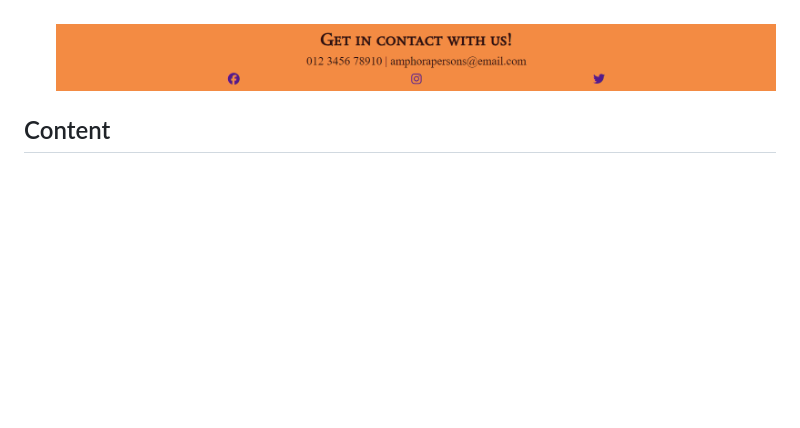
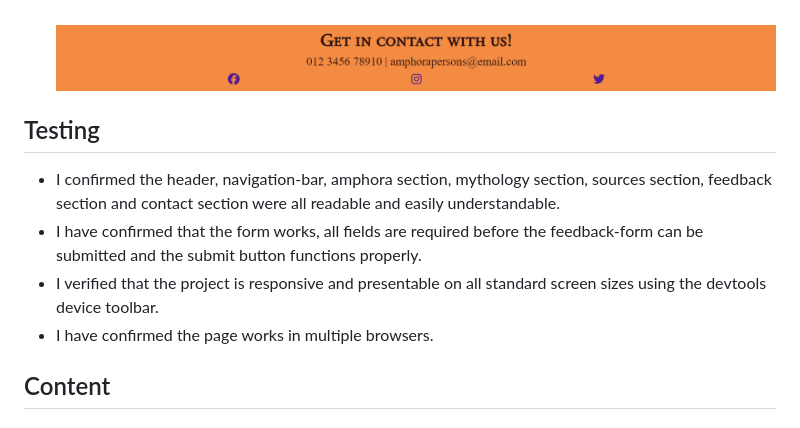
Before and after one commit to cwb-05/Project-1-Amphora, a Markdown page: README.md, the part around the change. GitHub-like rendering; blank space fills up the shorter version.

Commit message:
Add Testing to README.md

```diff
--- a/README.md
+++ b/README.md
@@ -82,6 +82,14 @@ This website is aimed at induviduals who are interested in finding out about anc
 
 </ul>
 
+## Testing
+<ul>
+    <li>I confirmed the header, navigation-bar, amphora section, mythology section, sources section, feedback section and contact section were all readable and easily understandable.</li>
+    <li>I have confirmed that the form works, all fields are required before the feedback-form can be submitted and the submit button functions properly.</li>
+    <li>I verified that the project is responsive and presentable on all standard screen sizes using the devtools device toolbar.</li>
+    <li>I have confirmed the page works in multiple browsers.</li>
+</ul>
+
 ## Content
 ### Code
 <ul>
```
